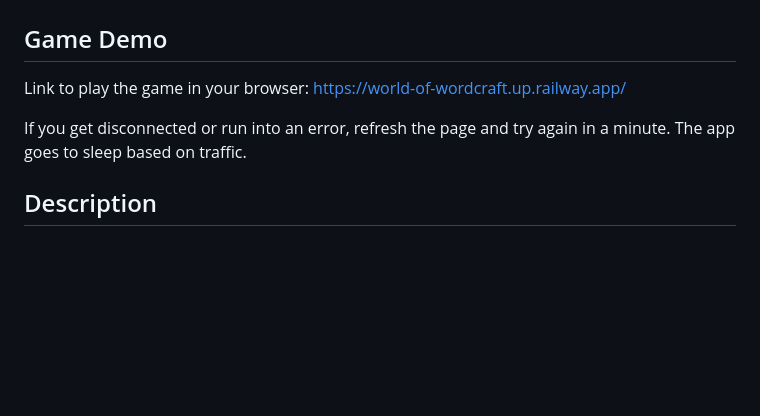
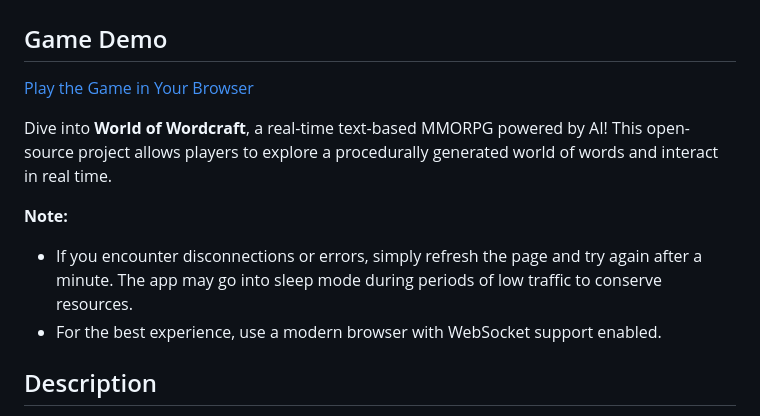
Before and after one commit to Grace/world-of-wordcraft, a Markdown page: README.md, the part around the change. Drawn GitHub-style; blank space fills up the shorter version.

```diff
--- a/README.md
+++ b/README.md
@@ -1,9 +1,14 @@
 # World of Wordcraft
 
 ## Game Demo
-Link to play the game in your browser: [https://world-of-wordcraft.up.railway.app/](https://world-of-wordcraft.up.railway.app/)
+[Play the Game in Your Browser](https://world-of-wordcraft.up.railway.app/)
 
-If you get disconnected or run into an error, refresh the page and try again in a minute. The app goes to sleep based on traffic.
+Dive into **World of Wordcraft**, a real-time text-based MMORPG powered by AI! This open-source project allows players to explore a procedurally generated world of words and interact in real time.
+
+**Note:**
+- If you encounter disconnections or errors, simply refresh the page and try again after a minute. The app may go into sleep mode during periods of low traffic to conserve resources.
+- For the best experience, use a modern browser with WebSocket support enabled.
+
 
 ## Description
 A love letter to early MMORPGs from the 70s, 80s, and early 90s (also known as MUDs) designed for accessibility. In-game worldbuilding generated with OpenAI.
```
